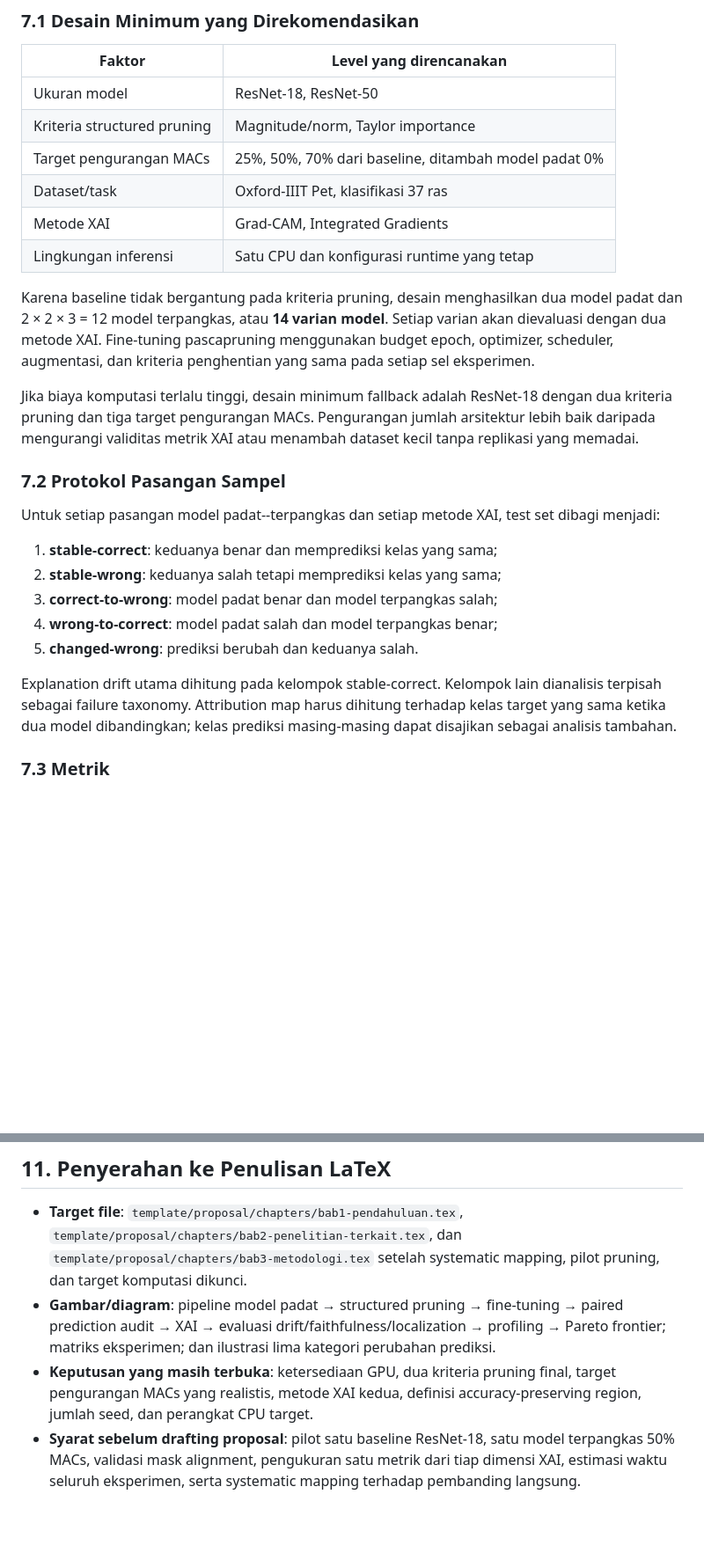
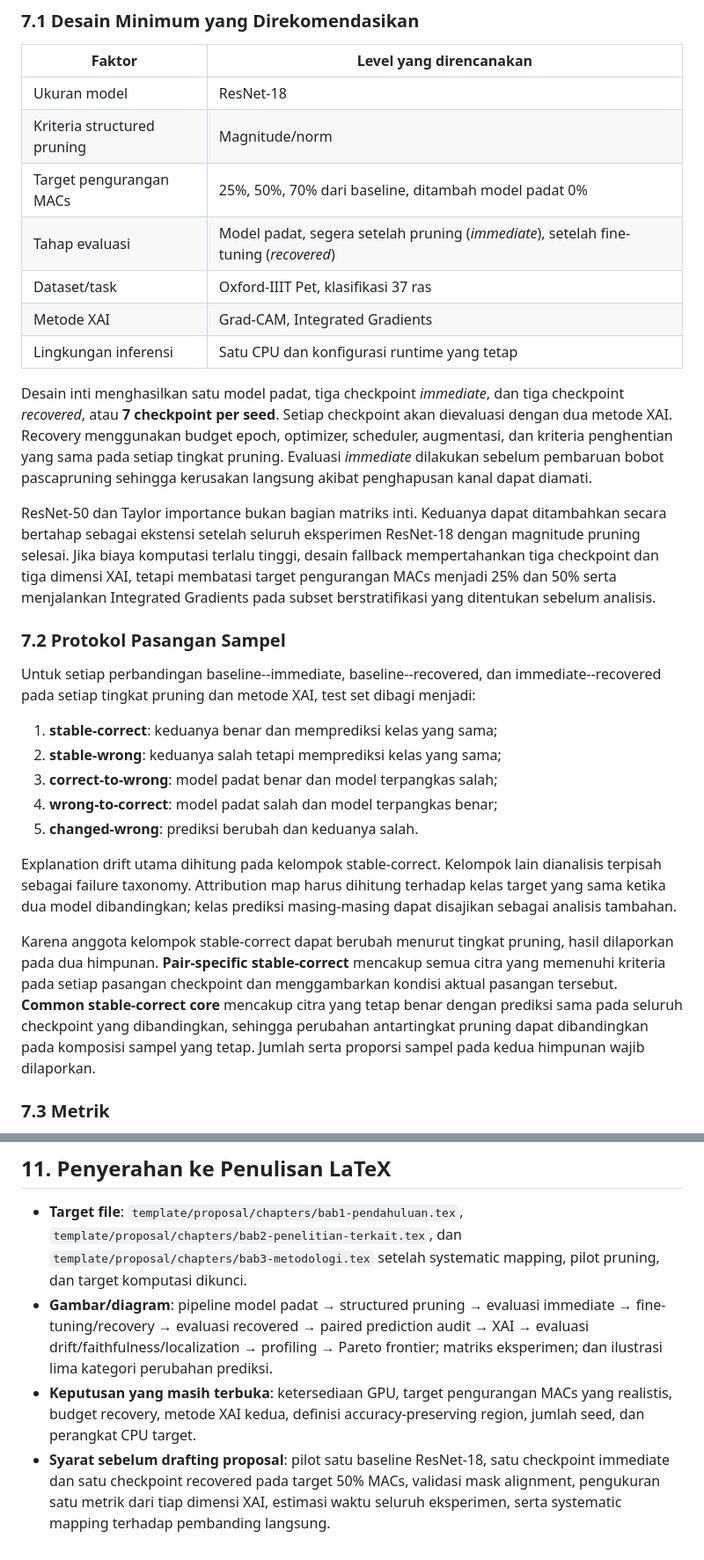
Before and after one commit to josephgreffenkomala/skripsi_joseph, a Markdown page: notes/exploration/topic-15-pruning-xai-image-classification.md, 2 parts joined by grey strips. Shown at 88% size. GitHub-like rendering; blank space fills up the shorter version.

```diff
--- a/notes/exploration/topic-15-pruning-xai-image-classification.md
+++ b/notes/exploration/topic-15-pruning-xai-image-classification.md
@@ -182,20 +184,21 @@ Skrip berbasis CLI hanya berfungsi sebagai instrumen untuk menjalankan prosedur
 
 | Faktor | Level yang direncanakan |
 |---|---|
-| Ukuran model | ResNet-18, ResNet-50 |
-| Kriteria structured pruning | Magnitude/norm, Taylor importance |
+| Ukuran model | ResNet-18 |
+| Kriteria structured pruning | Magnitude/norm |
 | Target pengurangan MACs | 25%, 50%, 70% dari baseline, ditambah model padat 0% |
+| Tahap evaluasi | Model padat, segera setelah pruning (*immediate*), setelah fine-tuning (*recovered*) |
 | Dataset/task | Oxford-IIIT Pet, klasifikasi 37 ras |
 | Metode XAI | Grad-CAM, Integrated Gradients |
 | Lingkungan inferensi | Satu CPU dan konfigurasi runtime yang tetap |
 
-Karena baseline tidak bergantung pada kriteria pruning, desain menghasilkan dua model padat dan 2 × 2 × 3 = 12 model terpangkas, atau **14 varian model**. Setiap varian akan dievaluasi dengan dua metode XAI. Fine-tuning pascapruning menggunakan budget epoch, optimizer, scheduler, augmentasi, dan kriteria penghentian yang sama pada setiap sel eksperimen.
+Desain inti menghasilkan satu model padat, tiga checkpoint *immediate*, dan tiga checkpoint *recovered*, atau **7 checkpoint per seed**. Setiap checkpoint akan dievaluasi dengan dua metode XAI. Recovery menggunakan budget epoch, optimizer, scheduler, augmentasi, dan kriteria penghentian yang sama pada setiap tingkat pruning. Evaluasi *immediate* dilakukan sebelum pembaruan bobot pascapruning sehingga kerusakan langsung akibat penghapusan kanal dapat diamati.
 
-Jika biaya komputasi terlalu tinggi, desain minimum fallback adalah ResNet-18 dengan dua kriteria pruning dan tiga target pengurangan MACs. Pengurangan jumlah arsitektur lebih baik daripada mengurangi validitas metrik XAI atau menambah dataset kecil tanpa replikasi yang memadai.
+ResNet-50 dan Taylor importance bukan bagian matriks inti. Keduanya dapat ditambahkan secara bertahap sebagai ekstensi setelah seluruh eksperimen ResNet-18 dengan magnitude pruning selesai. Jika biaya komputasi terlalu tinggi, desain fallback mempertahankan tiga checkpoint dan tiga dimensi XAI, tetapi membatasi target pengurangan MACs menjadi 25% dan 50% serta menjalankan Integrated Gradients pada subset berstratifikasi yang ditentukan sebelum analisis.
 
 ### 7.2 Protokol Pasangan Sampel
 
-Untuk setiap pasangan model padat--terpangkas dan setiap metode XAI, test set dibagi menjadi:
+Untuk setiap perbandingan baseline--immediate, baseline--recovered, dan immediate--recovered pada setiap tingkat pruning dan metode XAI, test set dibagi menjadi:
 
 1. **stable-correct**: keduanya benar dan memprediksi kelas yang sama;
 2. **stable-wrong**: keduanya salah tetapi memprediksi kelas yang sama;
@@ -204,6 +207,8 @@ Untuk setiap pasangan model padat--terpangkas dan setiap metode XAI, test set di
 5. **changed-wrong**: prediksi berubah dan keduanya salah.
 
 Explanation drift utama dihitung pada kelompok stable-correct. Kelompok lain dianalisis terpisah sebagai failure taxonomy. Attribution map harus dihitung terhadap kelas target yang sama ketika dua model dibandingkan; kelas prediksi masing-masing dapat disajikan sebagai analisis tambahan.
+
+Karena anggota kelompok stable-correct dapat berubah menurut tingkat pruning, hasil dilaporkan pada dua himpunan. **Pair-specific stable-correct** mencakup semua citra yang memenuhi kriteria pada setiap pasangan checkpoint dan menggambarkan kondisi aktual pasangan tersebut. **Common stable-correct core** mencakup citra yang tetap benar dengan prediksi sama pada seluruh checkpoint yang dibandingkan, sehingga perubahan antartingkat pruning dapat dibandingkan pada komposisi sampel yang tetap. Jumlah serta proporsi sampel pada kedua himpunan wajib dilaporkan.
 
 ### 7.3 Metrik
 
@@ -316,6 +321,6 @@ Task, dataset, dan metrik harus diganti menjadi object detection, misalnya mAP,
 ## 11. Penyerahan ke Penulisan LaTeX
 
 - **Target file**: `template/proposal/chapters/bab1-pendahuluan.tex`, `template/proposal/chapters/bab2-penelitian-terkait.tex`, dan `template/proposal/chapters/bab3-metodologi.tex` setelah systematic mapping, pilot pruning, dan target komputasi dikunci.
-- **Gambar/diagram**: pipeline model padat → structured pruning → fine-tuning → paired prediction audit → XAI → evaluasi drift/faithfulness/localization → profiling → Pareto frontier; matriks eksperimen; dan ilustrasi lima kategori perubahan prediksi.
-- **Keputusan yang masih terbuka**: ketersediaan GPU, dua kriteria pruning final, target pengurangan MACs yang realistis, metode XAI kedua, definisi accuracy-preserving region, jumlah seed, dan perangkat CPU target.
-- **Syarat sebelum drafting proposal**: pilot satu baseline ResNet-18, satu model terpangkas 50% MACs, validasi mask alignment, pengukuran satu metrik dari tiap dimensi XAI, estimasi waktu seluruh eksperimen, serta systematic mapping terhadap pembanding langsung.
+- **Gambar/diagram**: pipeline model padat → structured pruning → evaluasi immediate → fine-tuning/recovery → evaluasi recovered → paired prediction audit → XAI → evaluasi drift/faithfulness/localization → profiling → Pareto frontier; matriks eksperimen; dan ilustrasi lima kategori perubahan prediksi.
+- **Keputusan yang masih terbuka**: ketersediaan GPU, target pengurangan MACs yang realistis, budget recovery, metode XAI kedua, definisi accuracy-preserving region, jumlah seed, dan perangkat CPU target.
+- **Syarat sebelum drafting proposal**: pilot satu baseline ResNet-18, satu checkpoint immediate dan satu checkpoint recovered pada target 50% MACs, validasi mask alignment, pengukuran satu metrik dari tiap dimensi XAI, estimasi waktu seluruh eksperimen, serta systematic mapping terhadap pembanding langsung.
```
Also changed, not shown: other parts of notes/exploration/topic-15-pruning-xai-image-classification.md (+37 -35 lines).
